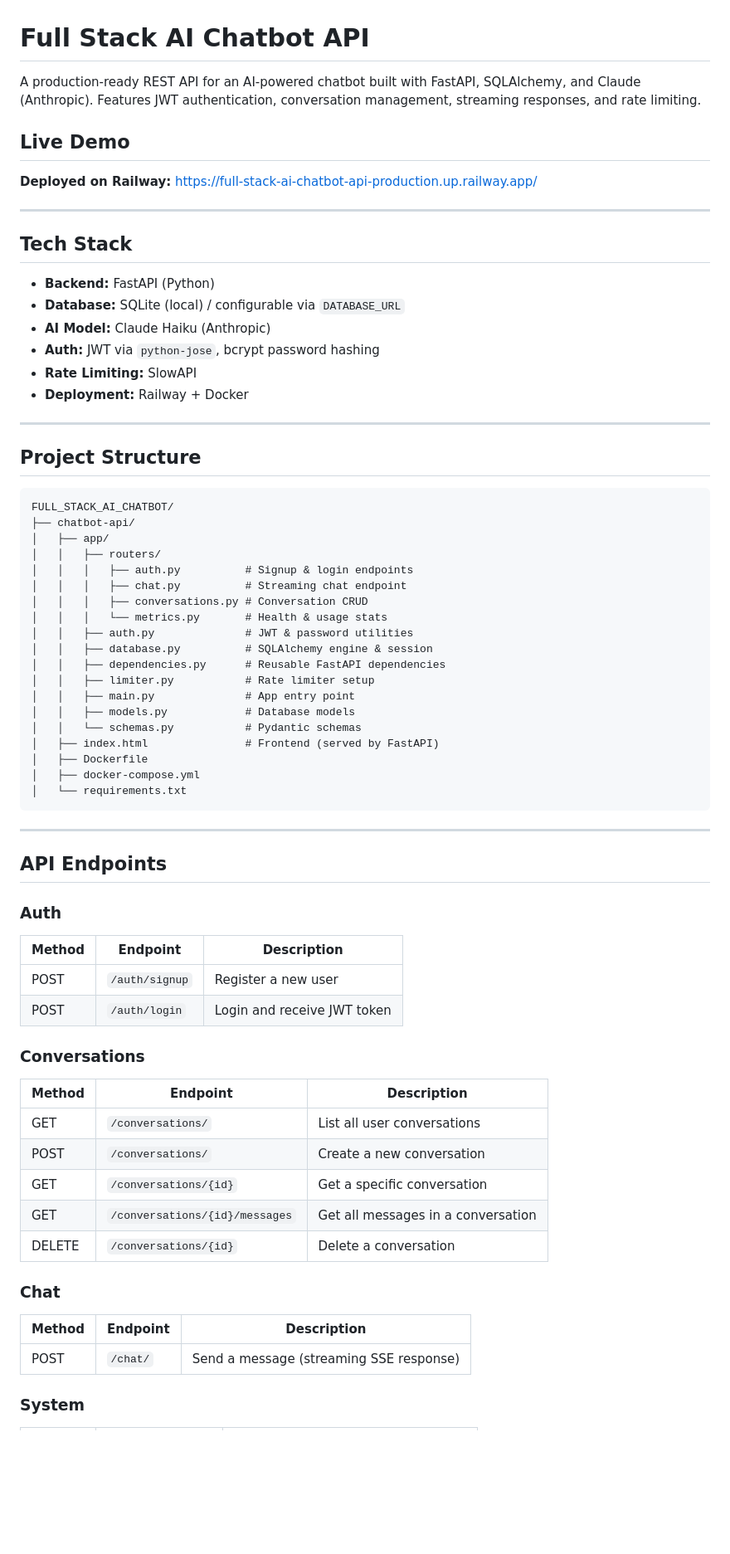
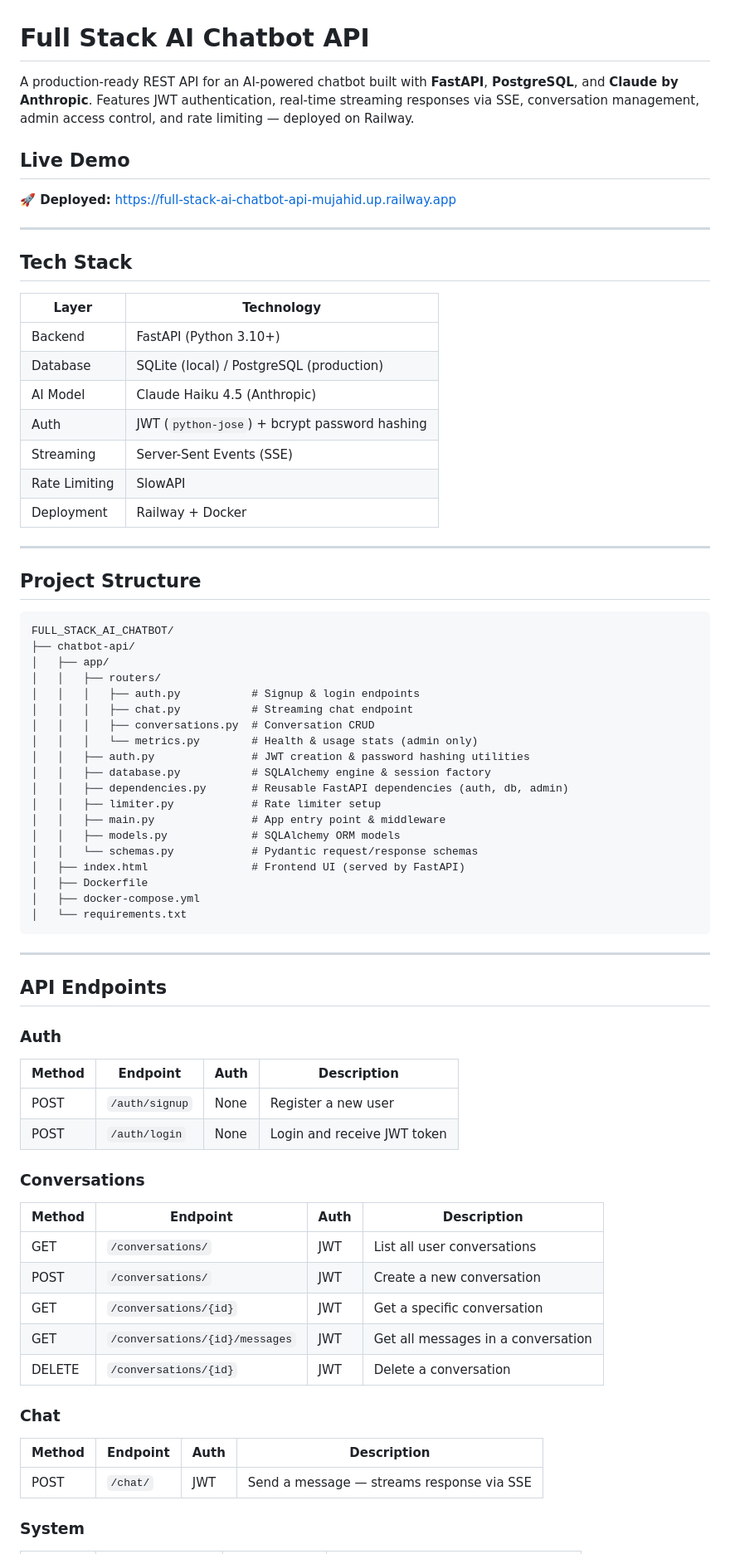
Before and after one commit to MujahidMalik7/Full-Stack-AI-Chatbot-API, a Markdown page: README.md, the part around one of its changes. Shown at 83% size. Rendered like a GitHub page; blank space fills up the shorter version.

```diff
--- a/README.md
+++ b/README.md
@@ -1,21 +1,24 @@
 # Full Stack AI Chatbot API
 
-A production-ready REST API for an AI-powered chatbot built with FastAPI, SQLAlchemy, and Claude (Anthropic). Features JWT authentication, conversation management, streaming responses, and rate limiting.
+A production-ready REST API for an AI-powered chatbot built with **FastAPI**, **PostgreSQL**, and **Claude by Anthropic**. Features JWT authentication, real-time streaming responses via SSE, conversation management, admin access control, and rate limiting — deployed on Railway.
 
 ## Live Demo
 
-**Deployed on Railway:** https://full-stack-ai-chatbot-api-production.up.railway.app/
+**🚀 Deployed:** [https://full-stack-ai-chatbot-api-mujahid.up.railway.app](https://full-stack-ai-chatbot-api-mujahid.up.railway.app)
 
 ---
 
 ## Tech Stack
 
-- **Backend:** FastAPI (Python)
-- **Database:** SQLite (local) / configurable via `DATABASE_URL`
-- **AI Model:** Claude Haiku (Anthropic)
-- **Auth:** JWT via `python-jose`, bcrypt password hashing
-- **Rate Limiting:** SlowAPI
-- **Deployment:** Railway + Docker
+| Layer | Technology |
+|-------|------------|
+| Backend | FastAPI (Python 3.10+) |
+| Database | SQLite (local) / PostgreSQL (production) |
+| AI Model | Claude Haiku 4.5 (Anthropic) |
+| Auth | JWT (`python-jose`) + bcrypt password hashing |
+| Streaming | Server-Sent Events (SSE) |
+| Rate Limiting | SlowAPI |
+| Deployment | Railway + Docker |
 
 ---
 
@@ -26,18 +29,18 @@ FULL_STACK_AI_CHATBOT/
 ├── chatbot-api/
 │   ├── app/
 │   │   ├── routers/
-│   │   │   ├── auth.py          # Signup & login endpoints
-│   │   │   ├── chat.py          # Streaming chat endpoint
-│   │   │   ├── conversations.py # Conversation CRUD
-│   │   │   └── metrics.py       # Health & usage stats
-│   │   ├── auth.py              # JWT & password utilities
-│   │   ├── database.py          # SQLAlchemy engine & session
-│   │   ├── dependencies.py      # Reusable FastAPI dependencies
-│   │   ├── limiter.py           # Rate limiter setup
-│   │   ├── main.py              # App entry point
-│   │   ├── models.py            # Database models
-│   │   └── schemas.py           # Pydantic schemas
-│   ├── index.html               # Frontend (served by FastAPI)
+│   │   │   ├── auth.py           # Signup & login endpoints
+│   │   │   ├── chat.py           # Streaming chat endpoint
+│   │   │   ├── conversations.py  # Conversation CRUD
+│   │   │   └── metrics.py        # Health & usage stats (admin only)
+│   │   ├── auth.py               # JWT creation & password hashing utilities
+│   │   ├── database.py           # SQLAlchemy engine & session factory
+│   │   ├── dependencies.py       # Reusable FastAPI dependencies (auth, db, admin)
+│   │   ├── limiter.py            # Rate limiter setup
+│   │   ├── main.py               # App entry point & middleware
+│   │   ├── models.py             # SQLAlchemy ORM models
+│   │   └── schemas.py            # Pydantic request/response schemas
+│   ├── index.html                # Frontend UI (served by FastAPI)
 │   ├── Dockerfile
 │   ├── docker-compose.yml
 │   └── requirements.txt
@@ -48,23 +51,23 @@ FULL_STACK_AI_CHATBOT/
 ## API Endpoints
 
 ### Auth
-| Method | Endpoint | Description |
-|--------|----------|-------------|
-| POST | `/auth/signup` | Register a new user |
-| POST | `/auth/login` | Login and receive JWT token |
+| Method | Endpoint | Auth | Description |
+|--------|----------|------|-------------|
+| POST | `/auth/signup` | None | Register a new user |
+| POST | `/auth/login` | None | Login and receive JWT token |
 
 ### Conversations
-| Method | Endpoint | Description |
-|--------|----------|-------------|
-| GET | `/conversations/` | List all user conversations |
-| POST | `/conversations/` | Create a new conversation |
-| GET | `/conversations/{id}` | Get a specific conversation |
-| GET | `/conversations/{id}/messages` | Get all messages in a conversation |
-| DELETE | `/conversations/{id}` | Delete a conversation |
+| Method | Endpoint | Auth | Description |
+|--------|----------|------|-------------|
+| GET | `/conversations/` | JWT | List all user conversations |
+| POST | `/conversations/` | JWT | Create a new conversation |
+| GET | `/conversations/{id}` | JWT | Get a specific conversation |
+| GET | `/conversations/{id}/messages` | JWT | Get all messages in a conversation |
+| DELETE | `/conversations/{id}` | JWT | Delete a conversation |
 
 ### Chat
-| Method | Endpoint | Description |
-|--------|----------|-------------|
-| POST | `/chat/` | Send a message (streaming SSE response) |
+| Method | Endpoint | Auth | Description |
+|--------|----------|------|-------------|
+| POST | `/chat/` | JWT | Send a message — streams response via SSE |
 
 ### System
```
Also changed, not shown: other parts of README.md (+47 -11 lines).
